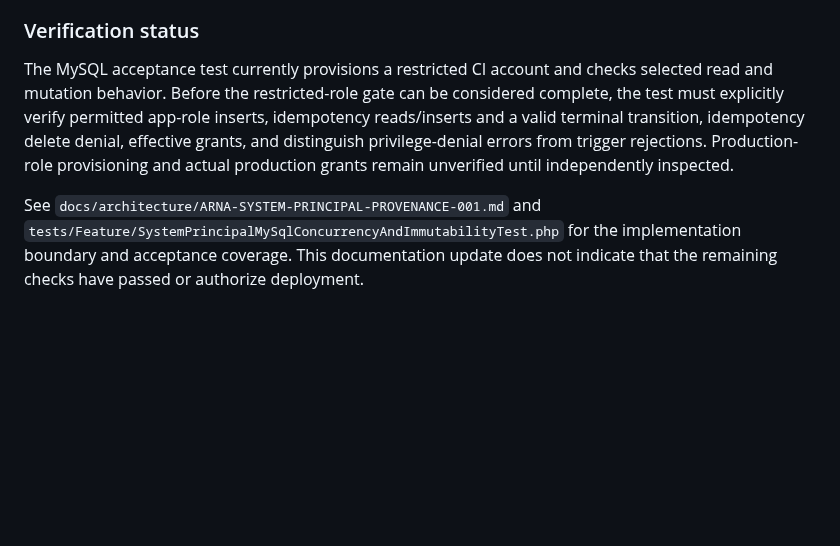
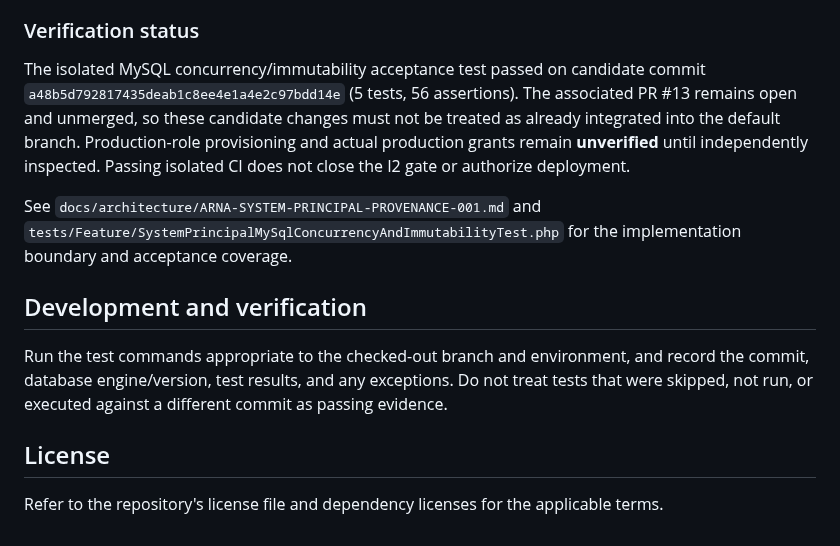
Before and after one commit to akefadaka-git/arna-api, a Markdown page: README.md, the part around one of its changes. Drawn GitHub-style; blank space fills up the shorter version.

```diff
--- a/README.md
+++ b/README.md
@@ -78,6 +47,14 @@ Schema and trigger changes must use a separately controlled migration/administra
 
 ### Verification status
 
-The MySQL acceptance test currently provisions a restricted CI account and checks selected read and mutation behavior. Before the restricted-role gate can be considered complete, the test must explicitly verify permitted app-role inserts, idempotency reads/inserts and a valid terminal transition, idempotency delete denial, effective grants, and distinguish privilege-denial errors from trigger rejections. Production-role provisioning and actual production grants remain unverified until independently inspected.
+The isolated MySQL concurrency/immutability acceptance test passed on candidate commit `a48b5d792817435deab1c8ee4e1a4e2c97bdd14e` (5 tests, 56 assertions). The associated PR #13 remains open and unmerged, so these candidate changes must not be treated as already integrated into the default branch. Production-role provisioning and actual production grants remain **unverified** until independently inspected. Passing isolated CI does not close the I2 gate or authorize deployment.
 
-See `docs/architecture/ARNA-SYSTEM-PRINCIPAL-PROVENANCE-001.md` and `tests/Feature/SystemPrincipalMySqlConcurrencyAndImmutabilityTest.php` for the implementation boundary and acceptance coverage. This documentation update does not indicate that the remaining checks have passed or authorize deployment.
+See `docs/architecture/ARNA-SYSTEM-PRINCIPAL-PROVENANCE-001.md` and `tests/Feature/SystemPrincipalMySqlConcurrencyAndImmutabilityTest.php` for the implementation boundary and acceptance coverage.
+
+## Development and verification
+
+Run the test commands appropriate to the checked-out branch and environment, and record the commit, database engine/version, test results, and any exceptions. Do not treat tests that were skipped, not run, or executed against a different commit as passing evidence.
+
+## License
+
+Refer to the repository's license file and dependency licenses for the applicable terms.
```
Also changed, not shown: other parts of README.md (+16 -47 lines).
